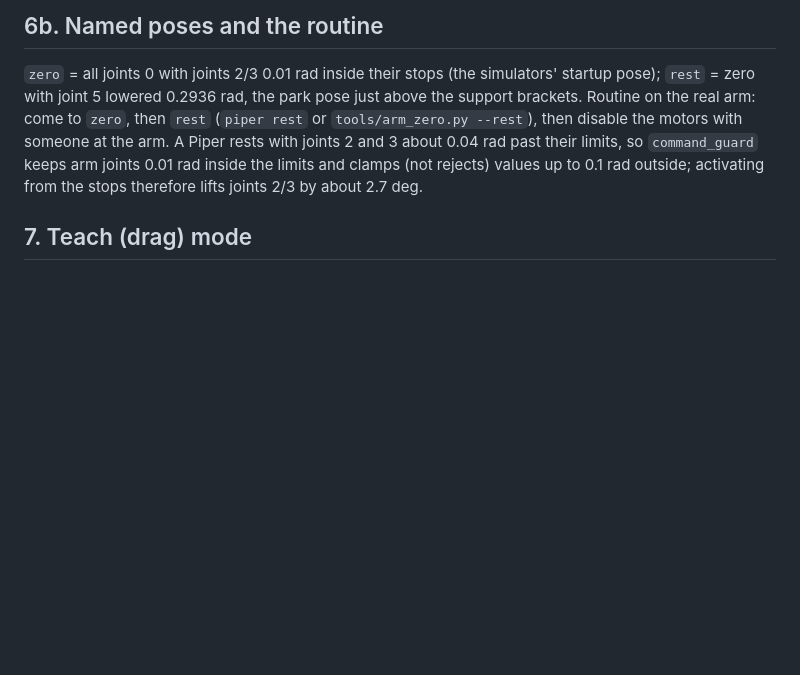
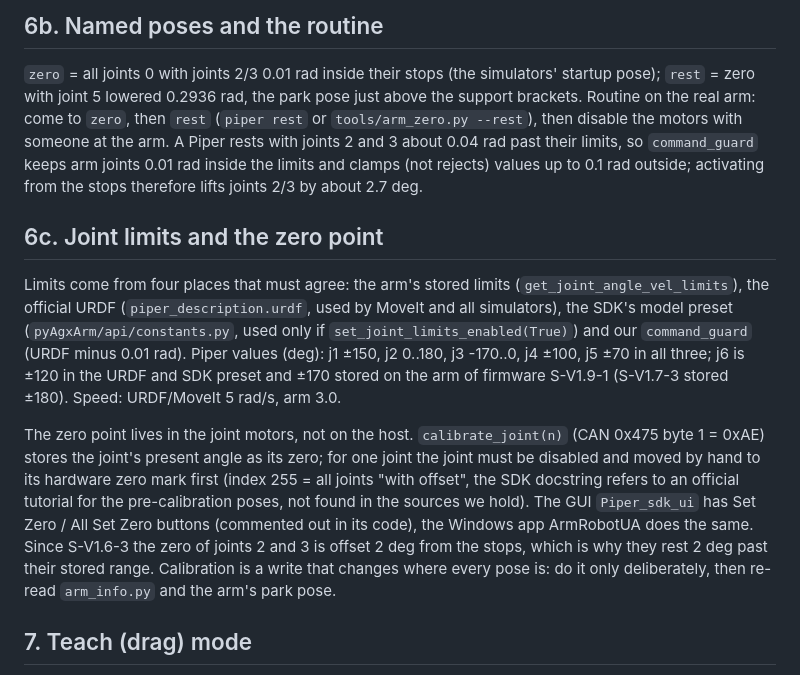
Before and after one commit to charithmu/piper_studio, a Markdown page: docs/real_arm/REAL_ARM.md, the part around the change. GitHub-like rendering; blank space fills up the shorter version.

Commit message:
docs: joint limits compared across arm/URDF/SDK/guard; where the zero point is stored
Co-Authored-By: Claude Sonnet 5.5 <noreply@anthropic.com>
Claude-Session: https://claude.ai/code/session_01XJo9zxt3KewgHf4vEmzXbH

```diff
--- a/docs/real_arm/REAL_ARM.md
+++ b/docs/real_arm/REAL_ARM.md
@@ -92,6 +92,17 @@ support brackets. Routine on the real arm: come to `zero`, then `rest` (`piper r
 A Piper rests with joints 2 and 3 about 0.04 rad past their limits, so `command_guard` keeps arm joints 0.01 rad inside the limits and clamps (not rejects) values up to 0.1 rad outside;
 activating from the stops therefore lifts joints 2/3 by about 2.7 deg.
 
+## 6c. Joint limits and the zero point
+
+Limits come from four places that must agree: the arm's stored limits (`get_joint_angle_vel_limits`), the official URDF (`piper_description.urdf`, used by MoveIt and all simulators), the SDK's model preset
+(`pyAgxArm/api/constants.py`, used only if `set_joint_limits_enabled(True)`) and our `command_guard` (URDF minus 0.01 rad). Piper values (deg): j1 ±150, j2 0..180, j3 -170..0, j4 ±100, j5 ±70 in all three;
+j6 is ±120 in the URDF and SDK preset and ±170 stored on the arm of firmware S-V1.9-1 (S-V1.7-3 stored ±180). Speed: URDF/MoveIt 5 rad/s, arm 3.0.
+
+The zero point lives in the joint motors, not on the host. `calibrate_joint(n)` (CAN 0x475 byte 1 = 0xAE) stores the joint's present angle as its zero; for one joint the joint must be disabled and moved by hand to its
+hardware zero mark first (index 255 = all joints "with offset", the SDK docstring refers to an official tutorial for the pre-calibration poses, not found in the sources we hold). The GUI `Piper_sdk_ui` has Set Zero /
+All Set Zero buttons (commented out in its code), the Windows app ArmRobotUA does the same. Since S-V1.6-3 the zero of joints 2 and 3 is offset 2 deg from the stops, which is why they rest 2 deg past their stored range.
+Calibration is a write that changes where every pose is: do it only deliberately, then re-read `arm_info.py` and the arm's park pose.
+
 ## 7. Teach (drag) mode
 
 The button light between joints 5 and 6: **off** = stopped (normal); **solid green** = recording (drag the arm by hand); **flashing green** = **playing back** the last recording
```
